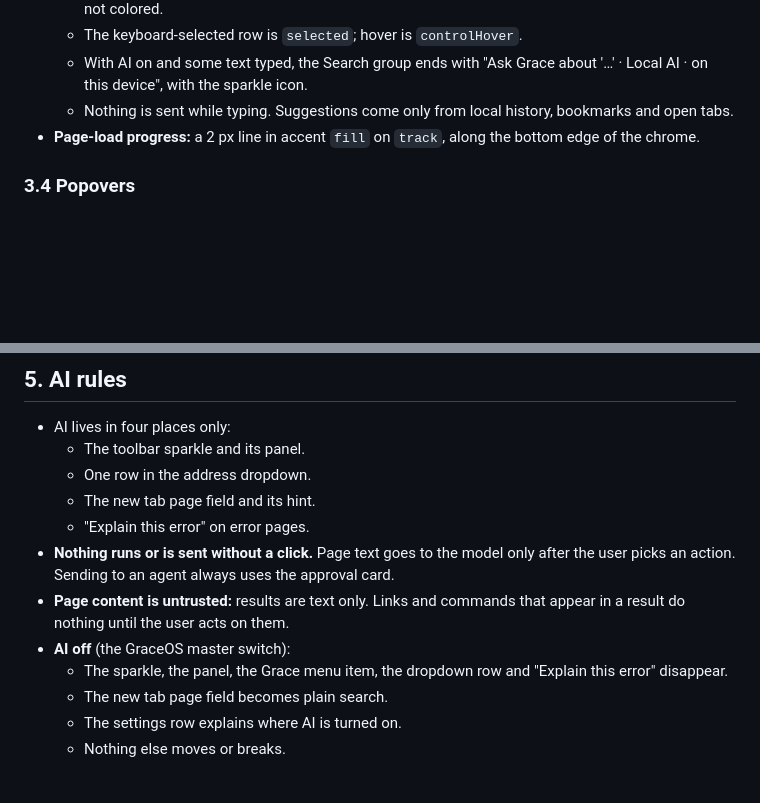
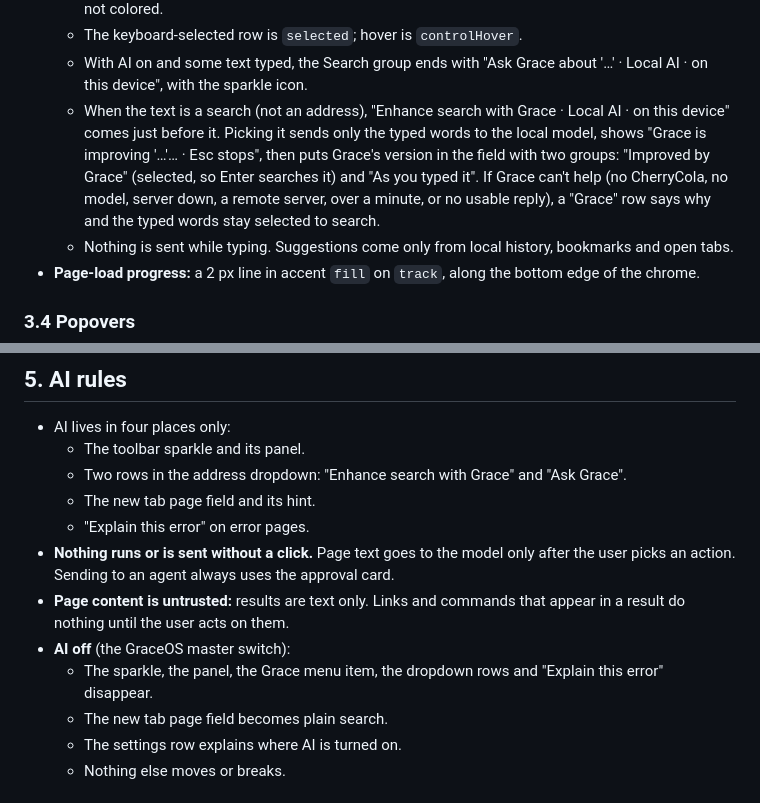
Before and after one commit to itsHarshDabas/CottonCandy-Browser, a Markdown page: docs/design/2026-10-20-cottoncandy-ui.md, 2 parts joined by grey strips. GitHub-like rendering; blank space fills up the shorter version.

```diff
--- a/docs/design/2026-10-20-cottoncandy-ui.md
+++ b/docs/design/2026-10-20-cottoncandy-ui.md
@@ -195,6 +195,7 @@ These are the worst cases across all nine accents, from `contrast.py`.
   - Rows are 34 tall: favicon, title, then the host in `textSecondary`. The matched text is weight 600, not colored.
   - The keyboard-selected row is `selected`; hover is `controlHover`.
   - With AI on and some text typed, the Search group ends with "Ask Grace about '…' · Local AI · on this device", with the sparkle icon.
+  - When the text is a search (not an address), "Enhance search with Grace · Local AI · on this device" comes just before it. Picking it sends only the typed words to the local model, shows "Grace is improving '…'… · Esc stops", then puts Grace's version in the field with two groups: "Improved by Grace" (selected, so Enter searches it) and "As you typed it". If Grace can't help (no CherryCola, no model, server down, a remote server, over a minute, or no usable reply), a "Grace" row says why and the typed words stay selected to search.
   - Nothing is sent while typing. Suggestions come only from local history, bookmarks and open tabs.
 - **Page-load progress:** a 2 px line in accent `fill` on `track`, along the bottom edge of the chrome.
 
@@ -281,13 +282,13 @@ Only in the mockup: the private window, the offline page, the certificate error,
 ## 5. AI rules
 - AI lives in four places only:
   - The toolbar sparkle and its panel.
-  - One row in the address dropdown.
+  - Two rows in the address dropdown: "Enhance search with Grace" and "Ask Grace".
   - The new tab page field and its hint.
   - "Explain this error" on error pages.
 - **Nothing runs or is sent without a click.** Page text goes to the model only after the user picks an action. Sending to an agent always uses the approval card.
 - **Page content is untrusted:** results are text only. Links and commands that appear in a result do nothing until the user acts on them.
 - **AI off** (the GraceOS master switch):
-  - The sparkle, the panel, the Grace menu item, the dropdown row and "Explain this error" disappear.
+  - The sparkle, the panel, the Grace menu item, the dropdown rows and "Explain this error" disappear.
   - The new tab page field becomes plain search.
   - The settings row explains where AI is turned on.
   - Nothing else moves or breaks.
```
Also changed, not shown: README.md (+16 -4 lines), docs/screenshots/grace-enhance.png (added), docs/screenshots/grace-enhanced.png (added), 2 other files.
